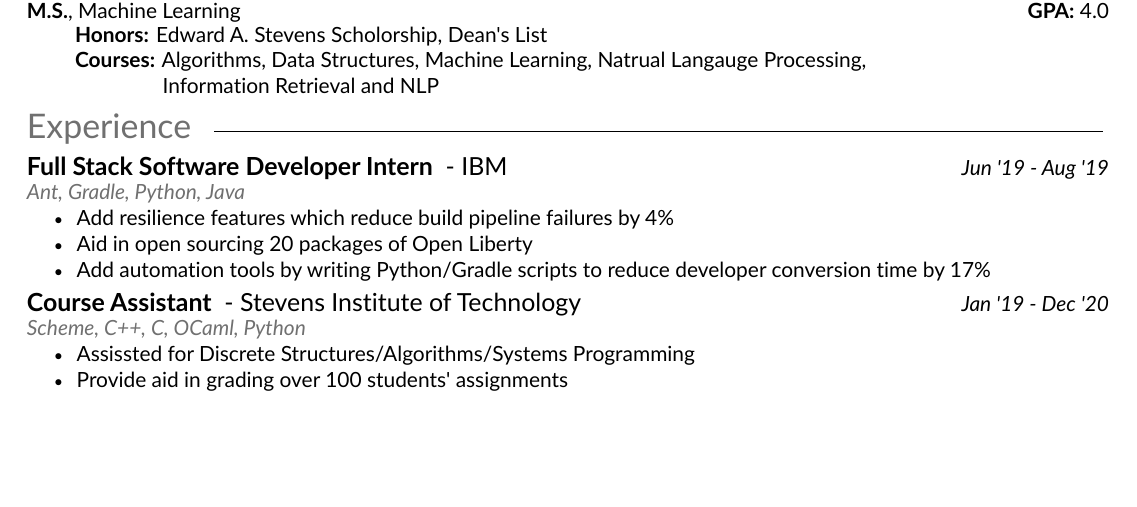
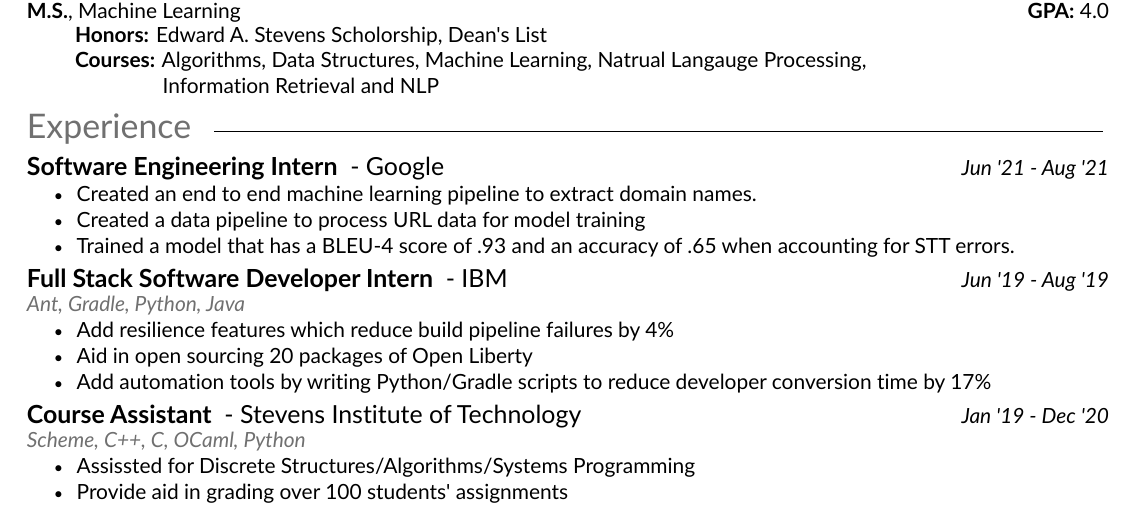
Before and after one commit to imgomez0127/resume, a LaTeX CV (resume.tex): part of the page before the commit and part of page 1 of 2 after it, cut so that both start at the same text, the shorter picture padded with empty space. The pictures show the PDF file resume.pdf that the author committed with the source.

Commit message:
added google but need to revise

```diff
--- a/resume.tex
+++ b/resume.tex
@@ -35,6 +35,13 @@
 %%%%%%%%%%%%%%%%%%%%%%%%%%%%%%%%%%%%%%
 \section{Experience}
 
+\subsection{Software Engineering Intern} - Google \positiondate{\textit{Jun '21 - Aug '21}}\\
+\begin{tightemize}
+  \item Created an end to end machine learning pipeline to extract domain names.
+  \item Created a data pipeline to process URL data for model training
+  \item Trained a model that has a BLEU-4 score of .93 and an accuracy of .65 when accounting for STT errors.
+\end{tightemize}
+
 \subsection{Full Stack Software Developer Intern} - IBM \positiondate{\textit{Jun '19 - Aug '19}}\\
 \technologies{Ant, Gradle, Python, Java}\\
 \begin{tightemize}
```
Also changed, not shown: resume.pdf, resume.tex (3 more changed lines).
